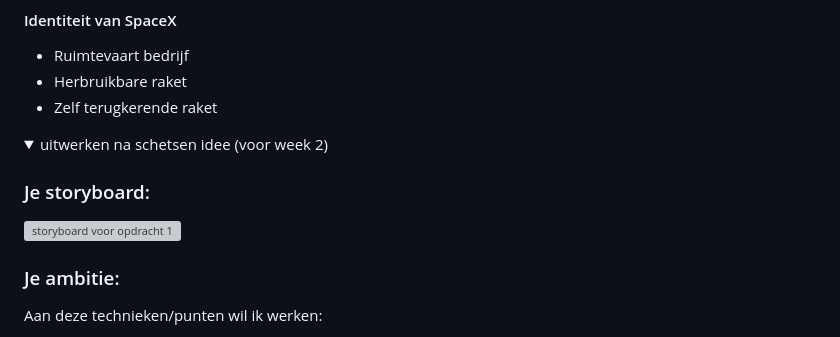
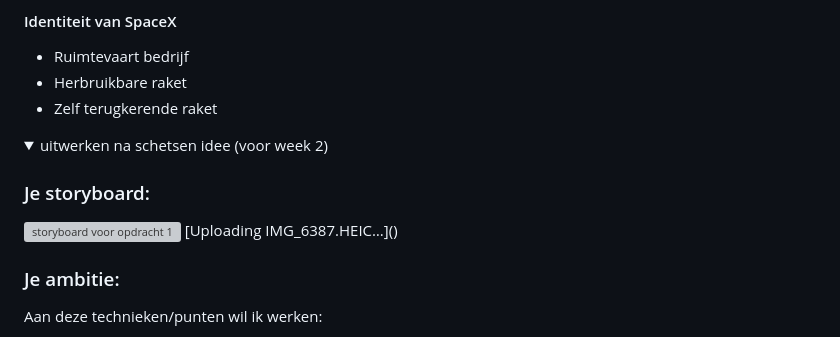
Before and after one commit to EmileKost/FvD-for-designers, a Markdown page: README.md, the part around the change. GitHub-like rendering; grey boxes are pictures that could not be loaded.

```diff
--- a/README.md
+++ b/README.md
@@ -34,6 +34,7 @@ Mijn plan is om voor SpaceX het logo te animeren. Ik ben tot dit logo gekomen om
 
   ### Je storyboard:
   <img src="readme-images/dummy-plaatje.svg" width="375px" alt="storyboard voor opdracht 1">
+[Uploading IMG_6387.HEIC…]()
 
 
   ### Je ambitie:
```
